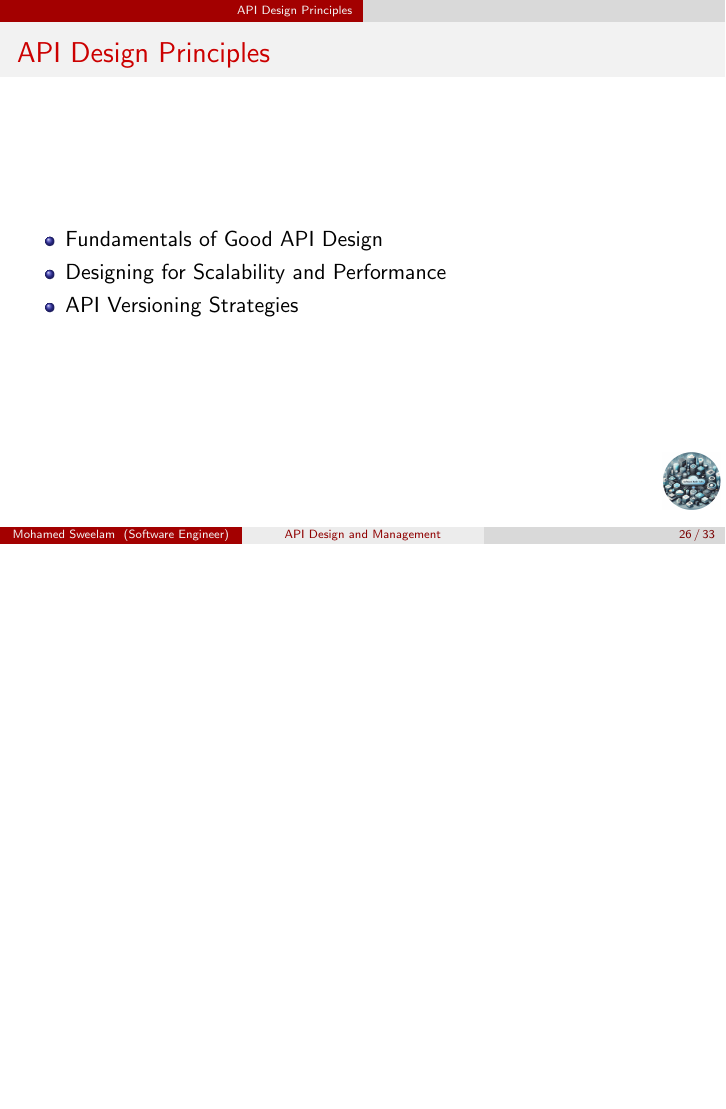
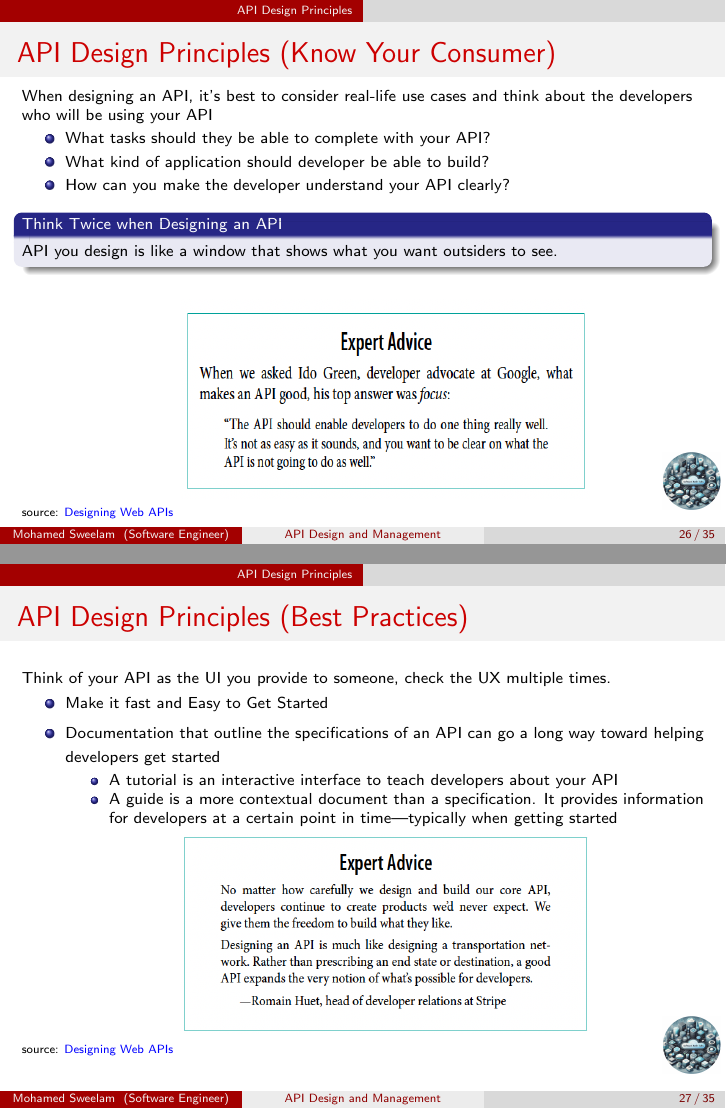
Before and after one commit to sweelam/api-design-and-management-talk, LaTeX slides (api-design-and-management.tex): page 43 of 50 before the commit and pages 47 and 53 of 61 after it, the two joined at a grey line, the shorter picture padded with empty space. Compiled offline with pdfLaTeX.

Commit message:
update new lecture

```diff
--- a/api-design-and-management.tex
+++ b/api-design-and-management.tex
@@ -484,5 +484,16 @@
     \end{center}
 \end{frame}
 
+
 \section{API Design Principles}
-\begin{frame}{API Design Principles}
+\begin{frame}{API Design Principles (Know Your Consumer)}
+		\scriptsize
+  When designing an API, it's best to consider real-life use cases and think about the developers who will be using your API
+  \begin{itemize}
+
+    \item<1-> What tasks should they be able to complete with your API?
+    \item<2-> What kind of application should developer be able to build?
+    \item<3-> How can you make the developer understand your API clearly?
+    \item<4->[]
+    	\begin{block}{Think Twice when Designing an API}
+			 API you design is like a window that shows what you want outsiders to see.
@@ -489,3 +508,27 @@
+  \tiny { source: \href{https://www.oreilly.com/library/view/designing-web-apis/9781492026914/}{\textcolor{blue}{Designing Web APIs}}}
+\end{frame}
+
+\begin{frame}{API Design Principles (Best Practices)}
+	\scriptsize
+	Think of your API as the UI you provide to someone, check the UX multiple times.
+  \begin{itemize}
+    \item<2-> Make it fast and Easy to Get Started
+    \item<3-> Documentation that outline the specifications of an API can go a long way toward helping developers get started
+    	\begin{itemize}
+    		\scriptsize
+		    \item<4-> A tutorial is an interactive interface to teach developers about your API
+		    \item<5-> A guide is a more contextual document than a specification. It provides information for developers at a certain point in time—typically when getting started
+	    \end{itemize}
+    \item<6->[]
+    	\begin{center}
+   			\includegraphics[width=0.6\textwidth, height=0.4\textheight]{img/advice-api-2.png}
+	    \end{center}
+  \end{itemize}
+
+  \tiny { source: \href{https://www.oreilly.com/library/view/designing-web-apis/9781492026914/}{\textcolor{blue}{Designing Web APIs}}}
+\end{frame}
+
+\begin{frame}{API Design Principles}≠
   \begin{itemize}
     \item Fundamentals of Good API Design
     \item Designing for Scalability and Performance
```
Also changed, not shown: api-design-and-management.pdf, img/advice-API.png (added), img/advice-api-2.png (added), api-design-and-management.tex (8 more changed lines), 4 other files.
